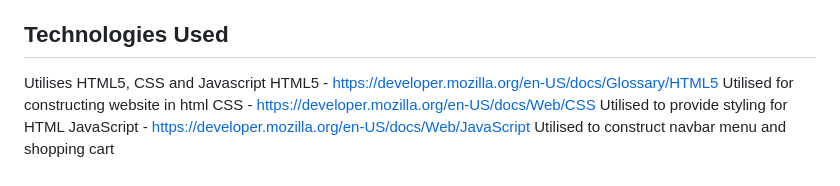
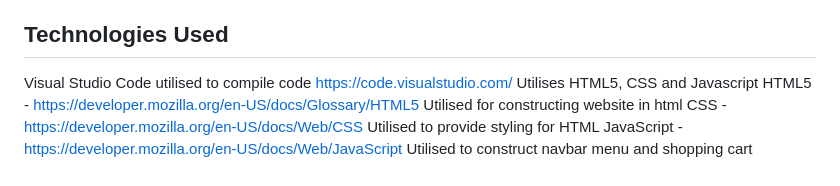
Before and after one commit to EdricYeo117/FED_S10258457_YeoJinRong_Assg1_Website, a Markdown page: README.md, the part around the change. GitHub-like rendering.

Commit message:
1/12/23 Minor readme.md fixes

```diff
--- a/README.md
+++ b/README.md
@@ -31,7 +31,8 @@ https://xd.adobe.com/view/42384bc7-f8fd-4d1d-963e-4b3841b46775-176b/
 4) "LIVE" Page that showcases the google map location of respective venues for the live tour
 
 ## Technologies Used
-
+Visual Studio Code utilised to compile code
+https://code.visualstudio.com/
 Utilises HTML5, CSS and Javascript
 HTML5 - https://developer.mozilla.org/en-US/docs/Glossary/HTML5
 Utilised for constructing website in html
```
